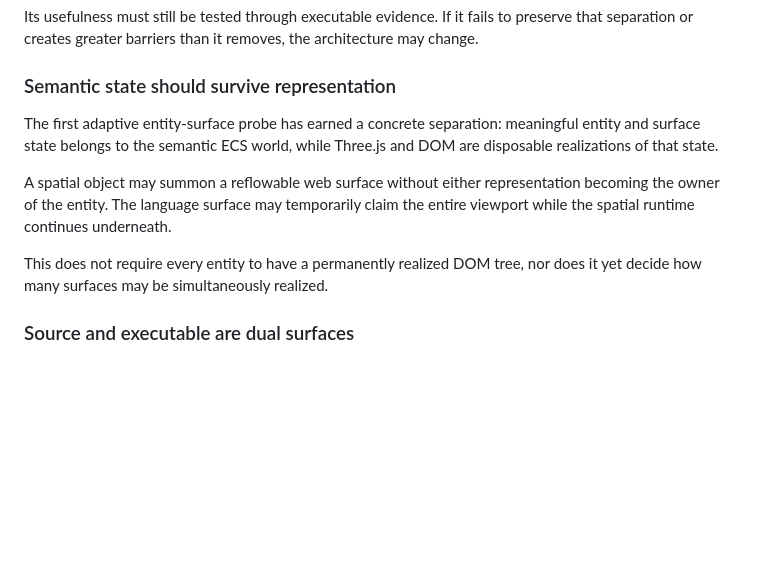
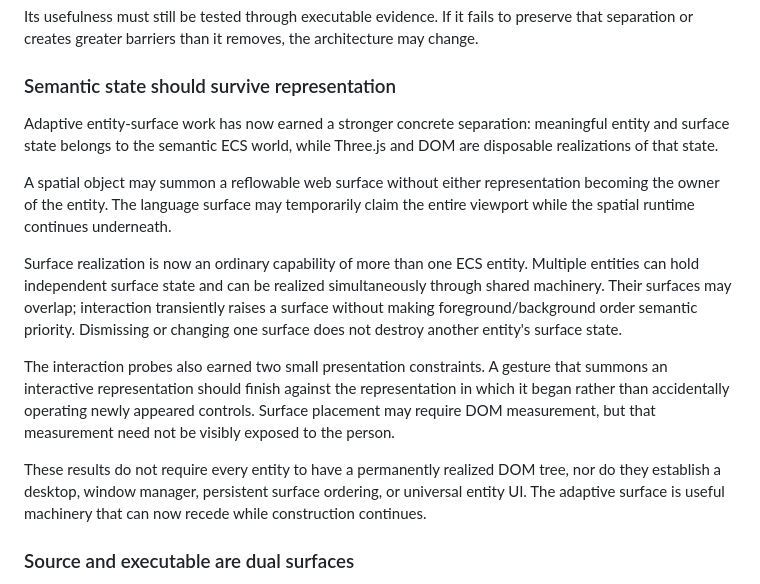
Before and after one commit to bonoj/Accessibility, a Markdown page: SEMANTIC_SURFACE.md, the part around the change. Drawn GitHub-style; blank space fills up the shorter version.

Commit message:
Promote adaptive surface findings

```diff
--- a/SEMANTIC_SURFACE.md
+++ b/SEMANTIC_SURFACE.md
@@ -95,11 +95,15 @@ Its usefulness must still be tested through executable evidence. If it fails to
 
 ### Semantic state should survive representation
 
-The first adaptive entity-surface probe has earned a concrete separation: meaningful entity and surface state belongs to the semantic ECS world, while Three.js and DOM are disposable realizations of that state.
+Adaptive entity-surface work has now earned a stronger concrete separation: meaningful entity and surface state belongs to the semantic ECS world, while Three.js and DOM are disposable realizations of that state.
 
 A spatial object may summon a reflowable web surface without either representation becoming the owner of the entity. The language surface may temporarily claim the entire viewport while the spatial runtime continues underneath.
 
-This does not require every entity to have a permanently realized DOM tree, nor does it yet decide how many surfaces may be simultaneously realized.
+Surface realization is now an ordinary capability of more than one ECS entity. Multiple entities can hold independent surface state and can be realized simultaneously through shared machinery. Their surfaces may overlap; interaction transiently raises a surface without making foreground/background order semantic priority. Dismissing or changing one surface does not destroy another entity's surface state.
+
+The interaction probes also earned two small presentation constraints. A gesture that summons an interactive representation should finish against the representation in which it began rather than accidentally operating newly appeared controls. Surface placement may require DOM measurement, but that measurement need not be visibly exposed to the person.
+
+These results do not require every entity to have a permanently realized DOM tree, nor do they establish a desktop, window manager, persistent surface ordering, or universal entity UI. The adaptive surface is useful machinery that can now recede while construction continues.
 
 ### Source and executable are dual surfaces
 
```
